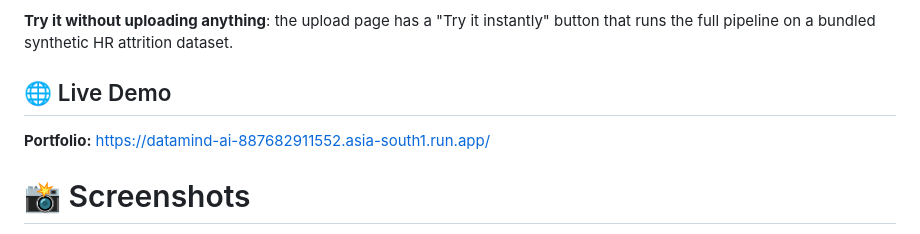
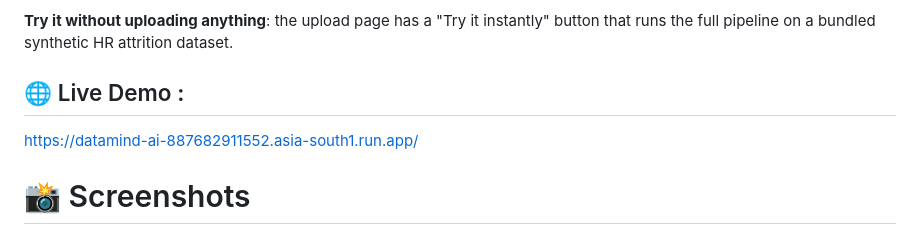
Before and after one commit to shankargadyal/DataMind-AI, a Markdown page: README.md, the part around the change. Rendered like a GitHub page.

```diff
--- a/README.md
+++ b/README.md
@@ -7,9 +7,8 @@ Built with Flask + Groq LLaMA 3.3 70B + scikit-learn/XGBoost/LightGBM/CatBoost +
 
 **Try it without uploading anything**: the upload page has a "Try it instantly" button that runs the full pipeline on a bundled synthetic HR attrition dataset.
 
-## 🌐 Live Demo
-
-**Portfolio:** https://datamind-ai-887682911552.asia-south1.run.app/
+## 🌐 Live Demo :
+ https://datamind-ai-887682911552.asia-south1.run.app/
 
 # 📸 Screenshots
 <img width="1907" height="875" alt="datamind-3" src="https://github.com/user-attachments/assets/7817257e-9b3a-4437-a7e2-59478f89400f" />
```
